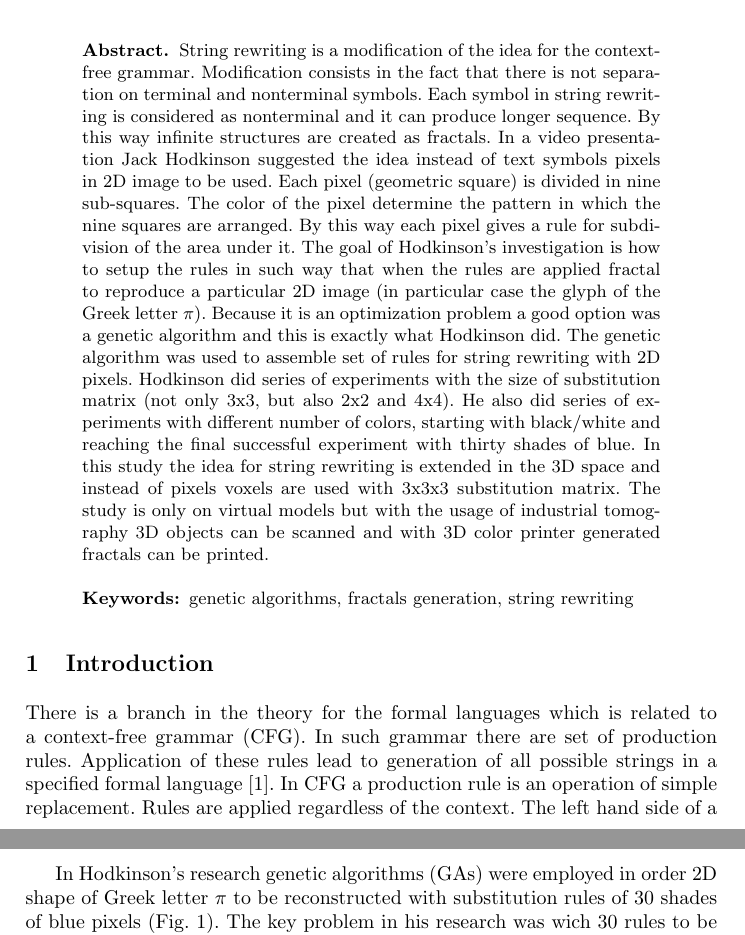
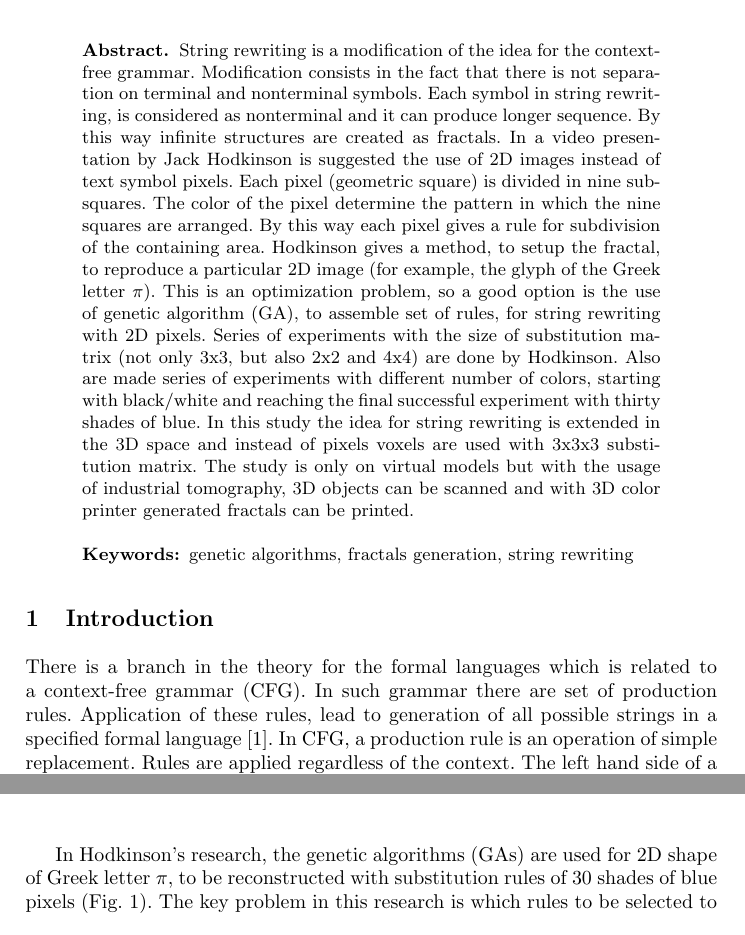
Before and after one commit to TodorBalabanov/NMA18-Numerical-Methods-and-Applications-2018, a LaTeX paper (Optimization-of-String-Rewriting-Operations-for-3D-Fractal-Generation-with-Genetic-Algorithms/paper.tex): two parts of pages 1 and 3 of 6 before the commit and two parts of pages 1 and 2 of 6 after it, joined at a grey line, cut so that both start at the same text. Compiled offline with pdfLaTeX.

Commit message:
Grammar improvements were done.

```diff
--- a/Optimization-of-String-Rewriting-Operations-for-3D-Fractal-Generation-with-Genetic-Algorithms/paper.tex
+++ b/Optimization-of-String-Rewriting-Operations-for-3D-Fractal-Generation-with-Genetic-Algorithms/paper.tex
@@ -31,8 +31,7 @@ acad. Georgi Bonchev Str., block 2, office 514, 1113 Sofia, Bulgaria \\
 %   Abstract
 %----------------------------------------------------------------------------------------
 \begin{abstract}
-String rewriting is a modification of the idea for the context-free grammar. Modification consists in the fact that there is not separation on terminal and nonterminal symbols. Each symbol in string rewriting is considered as nonterminal and it can produce longer sequence. By this way infinite structures are created as fractals. In a video presentation Jack Hodkinson suggested the idea instead of text symbols pixels in 2D image to be used. Each pixel (geometric square) is divided in nine sub-squares. The color of the pixel determine the pattern in which the nine squares are arranged. By this way each pixel gives a rule for subdivision of the area under it. The goal of Hodkinson's investigation is how to setup the rules in such way that when the rules are applied fractal to reproduce a particular 2D image (in particular case the glyph of the Greek letter $\pi$). Because it is an optimization problem a good option was a genetic algorithm and this is exactly what Hodkinson did. The genetic algorithm was used to assemble set of rules for string rewriting with 2D pixels. Hodkinson did series of experiments with the size of substitution matrix (not only 3x3, but also 2x2 and 4x4). He also did series of experiments with different number of colors, starting with black/white and reaching the final successful experiment with thirty shades of blue. In this study the idea for string rewriting is extended in the 3D space and instead of pixels voxels are used with 3x3x3 substitution matrix. The study is only on virtual models but with the usage of industrial tomography 3D objects can be scanned and with 3D color printer generated fractals can be printed.
-
+String rewriting is a modification of the idea for the context-free grammar. Modification consists in the fact that there is not separation on terminal and nonterminal symbols. Each symbol in string rewriting, is considered as nonterminal and it can produce longer sequence. By this way infinite structures are created as fractals. In a video presentation by Jack Hodkinson is suggested the use of 2D images instead of text symbol pixels. Each pixel (geometric square) is divided in nine sub-squares. The color of the pixel determine the pattern in which the nine squares are arranged. By this way each pixel gives a rule for subdivision of the containing area. Hodkinson gives a method, to setup the fractal, to reproduce a particular 2D image (for example, the glyph of the Greek letter $\pi$). This is an optimization problem, so a good option is the use of genetic algorithm (GA), to assemble set of rules, for string rewriting with 2D pixels. Series of experiments with the size of substitution matrix (not only 3x3, but also 2x2 and 4x4) are done by Hodkinson. Also are made series of experiments with different number of colors, starting with black/white and reaching the final successful experiment with thirty shades of blue. In this study the idea for string rewriting is extended in the 3D space and instead of pixels voxels are used with 3x3x3 substitution matrix. The study is only on virtual models but with the usage of industrial tomography, 3D objects can be scanned and with 3D color printer generated fractals can be printed.
 \keywords{genetic algorithms, fractals generation, string rewriting}
 \end{abstract}
 
@@ -41,5 +40,5 @@ String rewriting is a modification of the idea for the context-free grammar. Mod
 %----------------------------------------------------------------------------------------
 \section{Introduction} \label{Introduction}
 
-There is a branch in the theory for the formal languages which is related to a context-free grammar (CFG). In such grammar there are set of production rules. Application of these rules lead to generation of all possible strings in a specified formal language \cite{ochoa01}. In CFG a production rule is an operation of simple replacement. Rules are applied regardless of the context. The left hand side of a CFG rule is always nonterminal symbol. It means that nonterminal symbols are not part of the resulting string. The right hand side of a CFG rule consists of terminal symbol, nonterminal symbols or combination of both. The main idea in CFGs is that nonterminal symbols are substituted with the given rules until there is no nonterminal symbols in the generated string.
+There is a branch in the theory for the formal languages which is related to a context-free grammar (CFG). In such grammar there are set of production rules. Application of these rules, lead to generation of all possible strings in a specified formal language \cite{ochoa01}. In CFG, a production rule is an operation of simple replacement. Rules are applied regardless of the context. The left hand side of a CFG rule is always nonterminal symbol. It means that nonterminal symbols are not part of the resulting string. The right hand side of a CFG rule, consists of terminal symbol, nonterminal symbols or combination of both. The main idea in CFGs is that nonterminal symbols are substituted with the given rules until there is no nonterminal symbols in the generated string.
 
@@ -52,5 +51,5 @@ String rewriting system (SRS) is a substitution system in which rules does not c
 \label{fig:pic01}
 \end{figure}
 
-In Hodkinson's research genetic algorithms (GAs) were employed in order 2D shape of Greek letter $\pi$ to be reconstructed with substitution rules of 30 shades of blue pixels (Fig. \ref{fig:pic01}). The key problem in his research was wich 30 rules to be selected in order the final goal to be achieved. GAs were a promising approach for such kind of combinatorial optimization. A single rule had LHS pixel with particular color and nine pixels on the RHS as 3x3 substitution matrix. Image starts with a single pixel and it grows on size by 3 on each iteration.
+In Hodkinson's research, the genetic algorithms (GAs) are used for 2D shape of Greek letter $\pi$, to be reconstructed with substitution rules of 30 shades of blue pixels (Fig. \ref{fig:pic01}). The key problem in this research is which rules to be selected to achieved the final goal. GAs is a promising approach for such kind of combinatorial optimization. A single rule has LHS pixel with particular color and nine pixels on the RHS as 3x3 substitution matrix. Image starts with a single pixel and it grows on size by 3 on each iteration.
 
```
Also changed, not shown: Optimization-of-String-Rewriting-Operations-for-3D-Fractal-Generation-with-Genetic-Algorithms/paper.tex (4 more changed lines).
